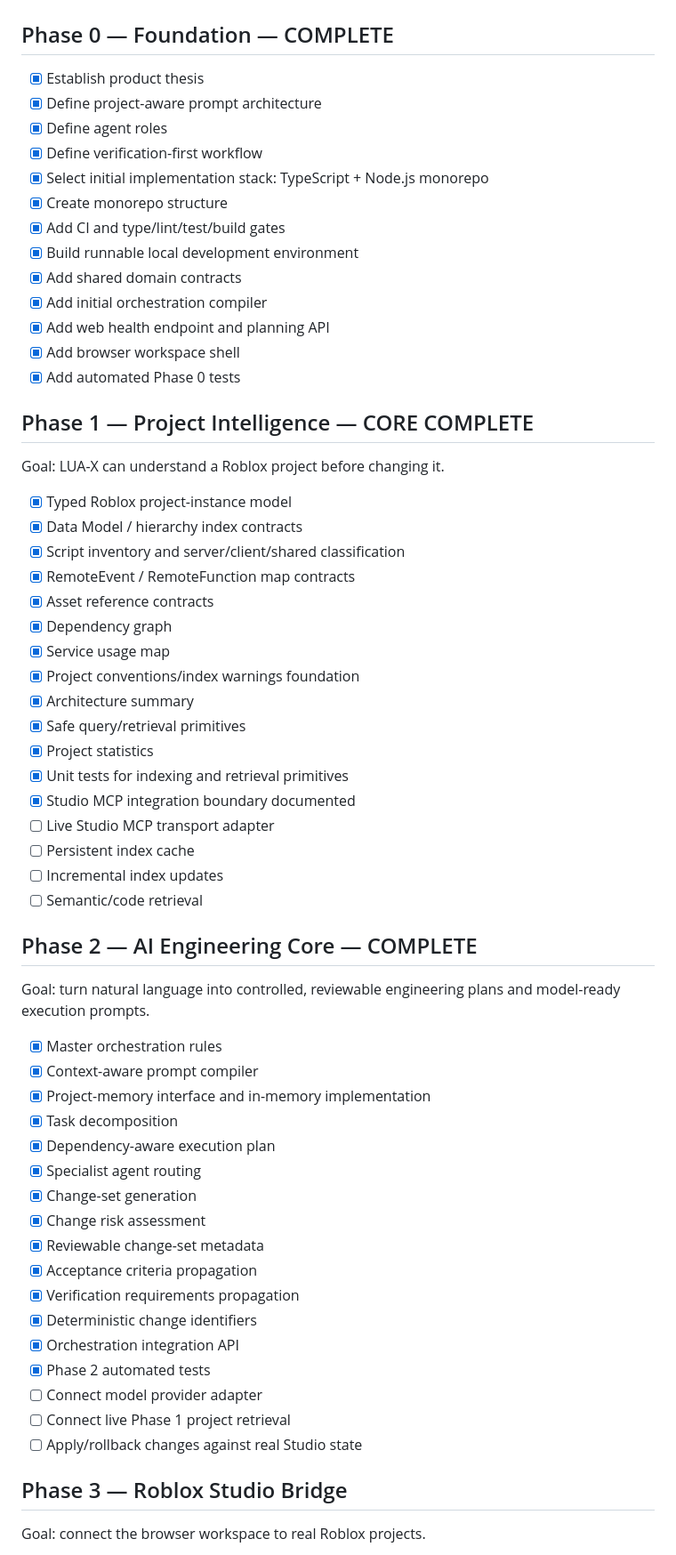
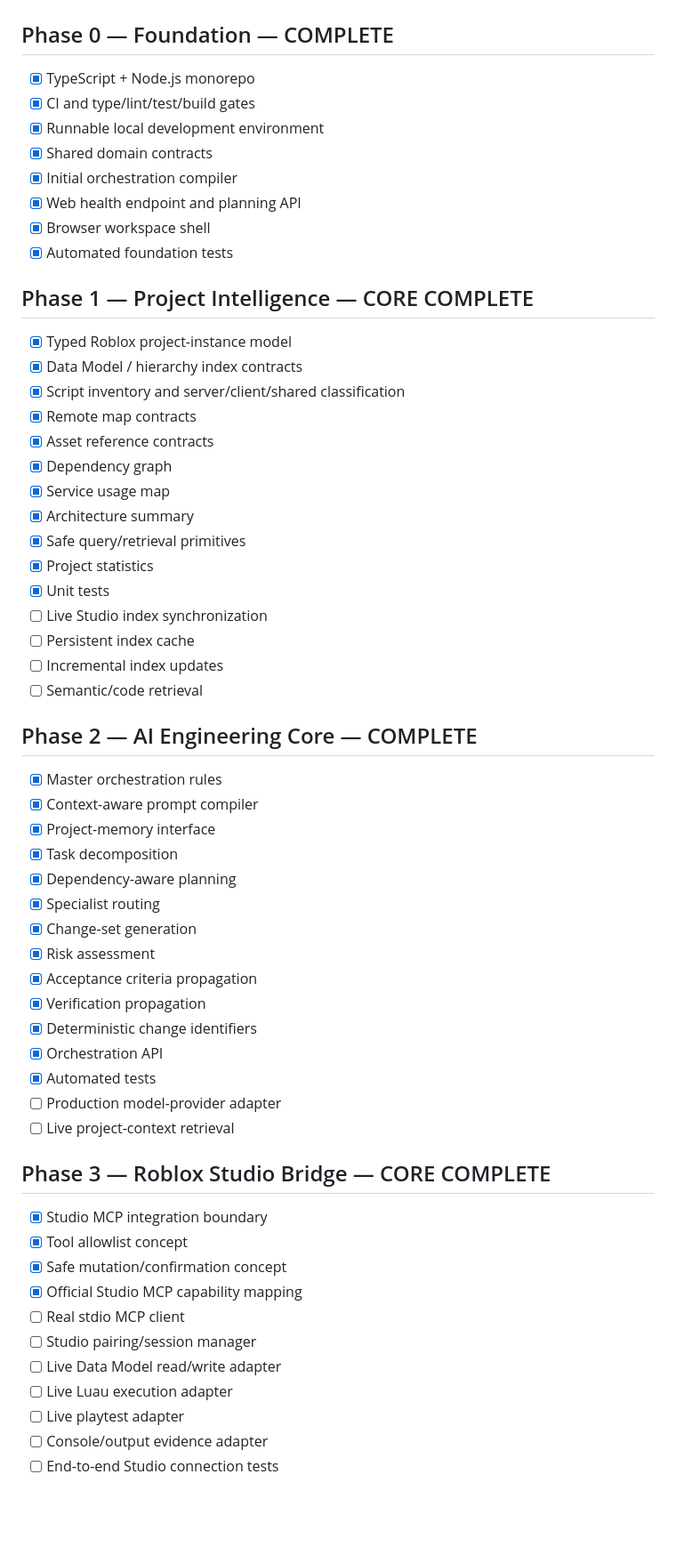
Before and after one commit to Malikiyaw/LUA-X, a Markdown page: ROADMAP.md, the part around one of its changes. Shown at 89% size. Rendered like a GitHub page; blank space fills up the shorter version.

```diff
--- a/ROADMAP.md
+++ b/ROADMAP.md
@@ -2,65 +2,62 @@
 
 ## Phase 0 — Foundation — COMPLETE
 
-- [x] Establish product thesis
-- [x] Define project-aware prompt architecture
-- [x] Define agent roles
-- [x] Define verification-first workflow
-- [x] Select initial implementation stack: TypeScript + Node.js monorepo
-- [x] Create monorepo structure
-- [x] Add CI and type/lint/test/build gates
-- [x] Build runnable local development environment
-- [x] Add shared domain contracts
-- [x] Add initial orchestration compiler
-- [x] Add web health endpoint and planning API
-- [x] Add browser workspace shell
-- [x] Add automated Phase 0 tests
+- [x] TypeScript + Node.js monorepo
+- [x] CI and type/lint/test/build gates
+- [x] Runnable local development environment
+- [x] Shared domain contracts
+- [x] Initial orchestration compiler
+- [x] Web health endpoint and planning API
+- [x] Browser workspace shell
+- [x] Automated foundation tests
 
 ## Phase 1 — Project Intelligence — CORE COMPLETE
-
-Goal: LUA-X can understand a Roblox project before changing it.
 
 - [x] Typed Roblox project-instance model
 - [x] Data Model / hierarchy index contracts
 - [x] Script inventory and server/client/shared classification
-- [x] RemoteEvent / RemoteFunction map contracts
+- [x] Remote map contracts
 - [x] Asset reference contracts
 - [x] Dependency graph
 - [x] Service usage map
-- [x] Project conventions/index warnings foundation
 - [x] Architecture summary
 - [x] Safe query/retrieval primitives
 - [x] Project statistics
-- [x] Unit tests for indexing and retrieval primitives
-- [x] Studio MCP integration boundary documented
-- [ ] Live Studio MCP transport adapter
+- [x] Unit tests
+- [ ] Live Studio index synchronization
 - [ ] Persistent index cache
 - [ ] Incremental index updates
 - [ ] Semantic/code retrieval
 
 ## Phase 2 — AI Engineering Core — COMPLETE
 
-Goal: turn natural language into controlled, reviewable engineering plans and model-ready execution prompts.
-
 - [x] Master orchestration rules
 - [x] Context-aware prompt compiler
-- [x] Project-memory interface and in-memory implementation
+- [x] Project-memory interface
 - [x] Task decomposition
-- [x] Dependency-aware execution plan
-- [x] Specialist agent routing
+- [x] Dependency-aware planning
+- [x] Specialist routing
 - [x] Change-set generation
-- [x] Change risk assessment
-- [x] Reviewable change-set metadata
+- [x] Risk assessment
 - [x] Acceptance criteria propagation
-- [x] Verification requirements propagation
+- [x] Verification propagation
 - [x] Deterministic change identifiers
-- [x] Orchestration integration API
-- [x] Phase 2 automated tests
-- [ ] Connect model provider adapter
-- [ ] Connect live Phase 1 project retrieval
-- [ ] Apply/rollback changes against real Studio state
+- [x] Orchestration API
+- [x] Automated tests
+- [ ] Production model-provider adapter
+- [ ] Live project-context retrieval
 
-## Phase 3 — Roblox Studio Bridge
+## Phase 3 — Roblox Studio Bridge — CORE COMPLETE
 
-Goal: connect the browser workspace to real Roblox projects.
+- [x] Studio MCP integration boundary
+- [x] Tool allowlist concept
+- [x] Safe mutation/confirmation concept
+- [x] Official Studio MCP capability mapping
+- [ ] Real stdio MCP client
+- [ ] Studio pairing/session manager
+- [ ] Live Data Model read/write adapter
+- [ ] Live Luau execution adapter
+- [ ] Live playtest adapter
+- [ ] Console/output evidence adapter
+- [ ] End-to-end Studio connection tests
 
```
Also changed, not shown: other parts of ROADMAP.md (+22 -16 lines).
